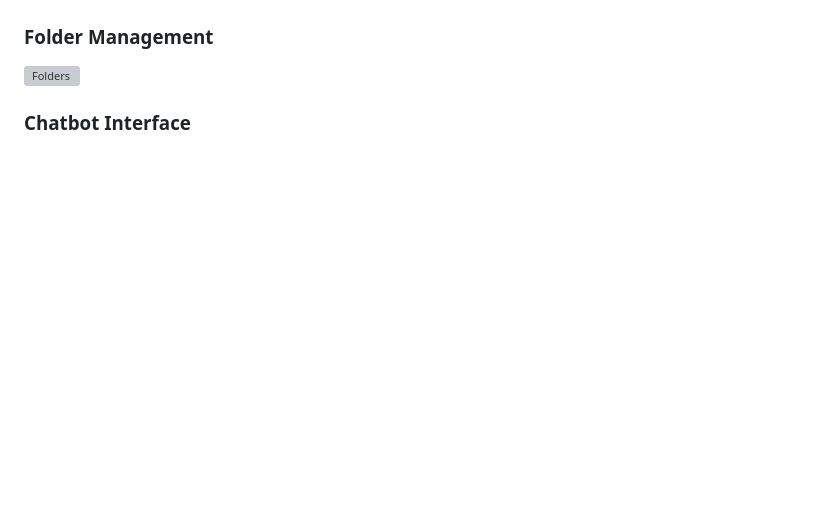
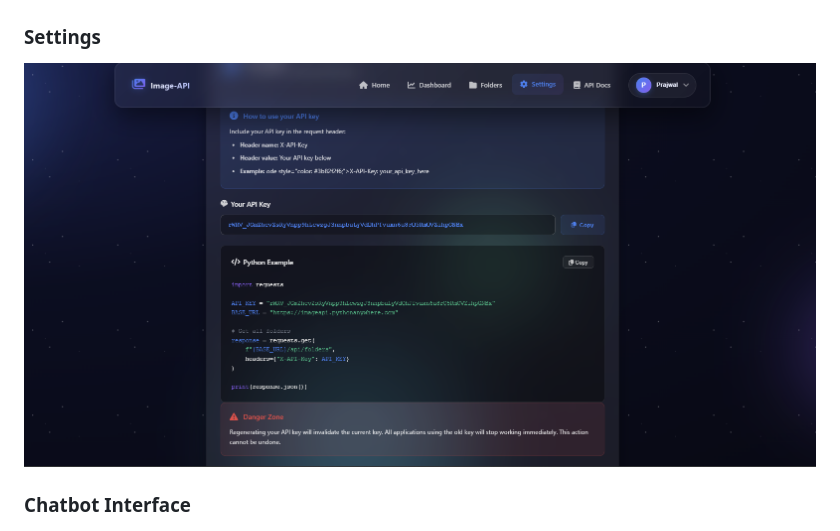
Before and after one commit to prajwal032004/filebot-api, a Markdown page: README.md, the part around the change. GitHub-like rendering; blank space fills up the shorter version; grey boxes are pictures that could not be loaded.

```diff
--- a/README.md
+++ b/README.md
@@ -381,8 +381,8 @@ X-API-Key: your_current_api_key
 ### Main Application Dashboard
 ![Dashboard](imgs/Main%20Application%20Dashboard.png)
 
-### Folder Management
-![Folders](imgs/Folder%20Management.png)
+### Settings
+![Folders](imgs/Settings.png)
 
 ### Chatbot Interface
 ![Chatbot](imgs/Chatbot.png)
```
